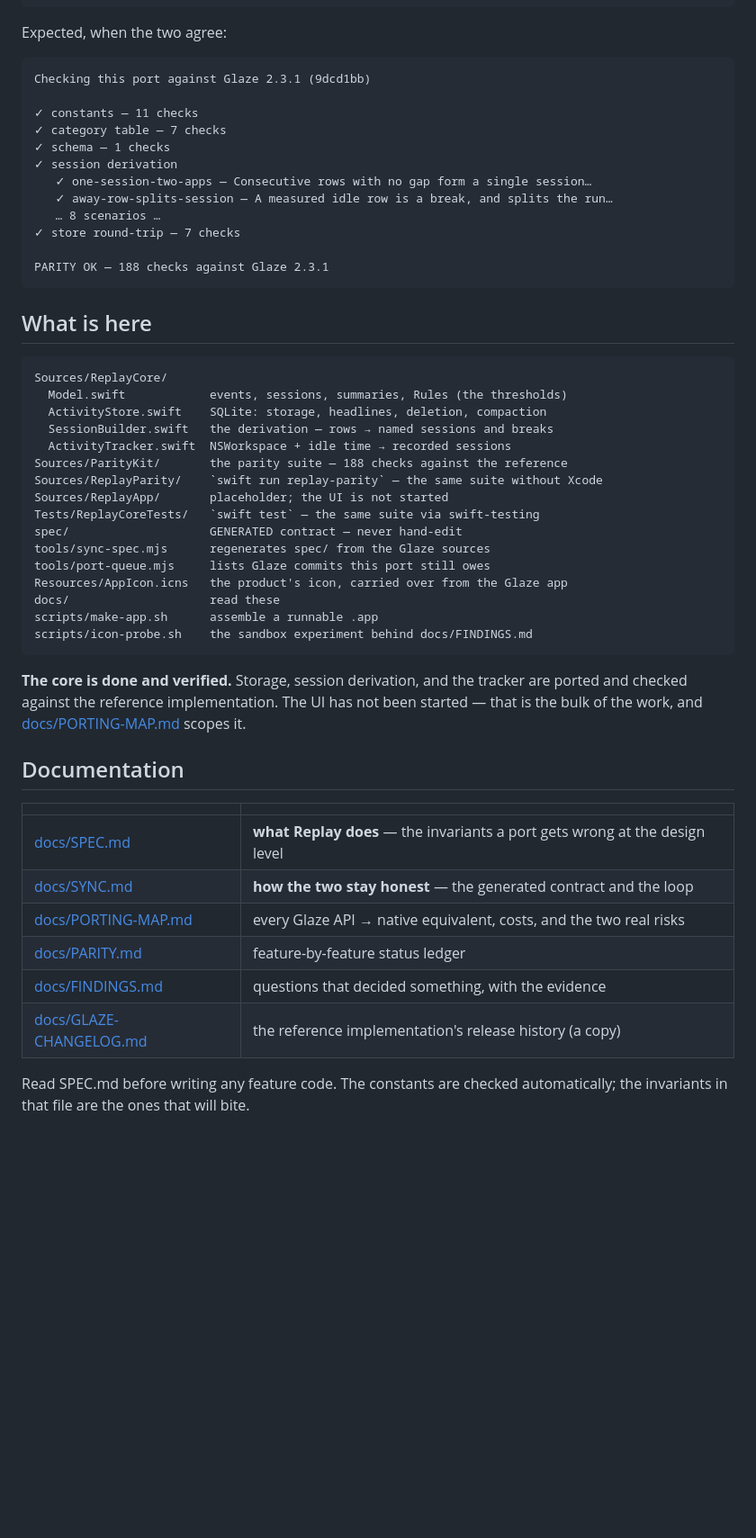
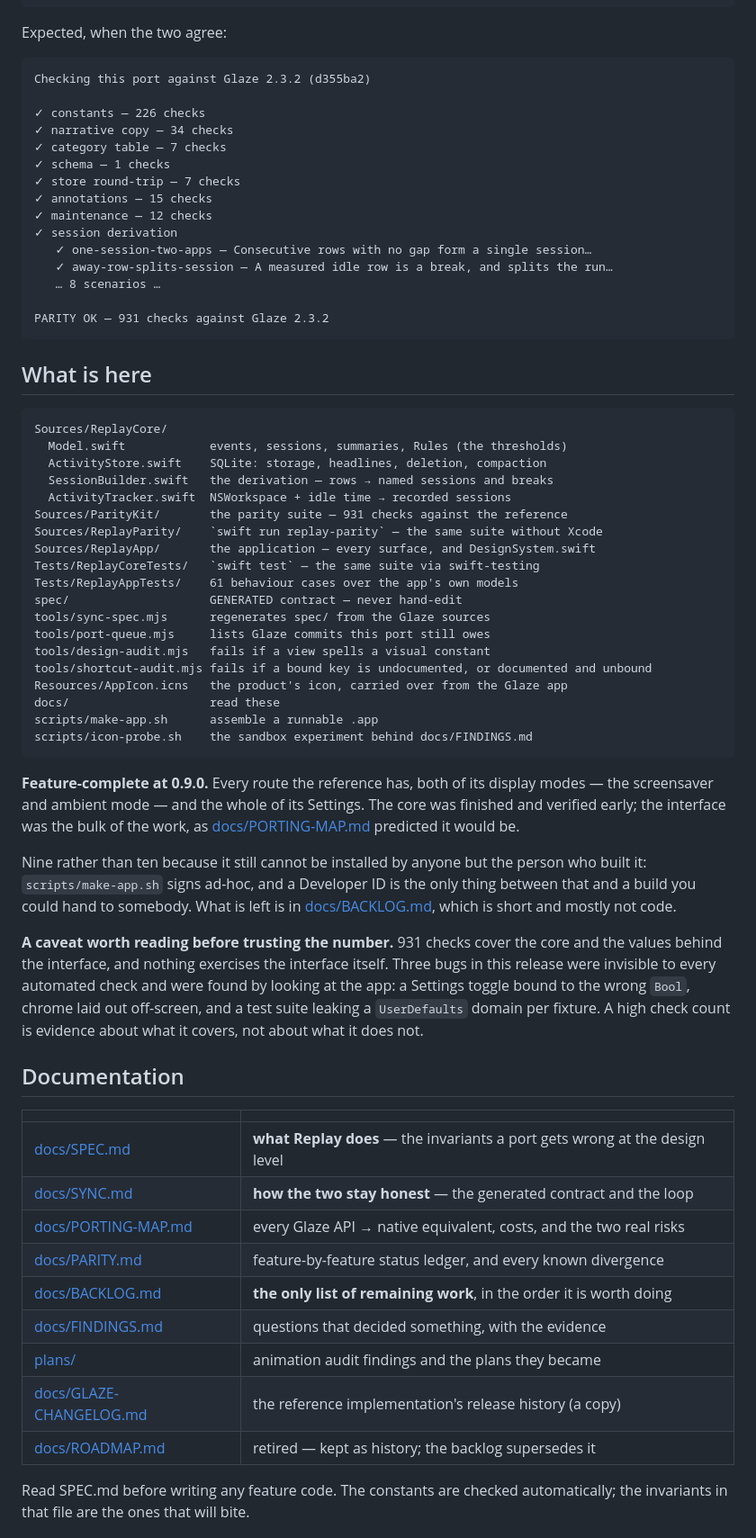
Before and after one commit to nurkamol/replay-swift, a Markdown page: README.md, the part around the change. Shown at 90% size. Drawn GitHub-style; blank space fills up the shorter version.

````diff
--- a/README.md
+++ b/README.md
@@ -36,18 +36,21 @@ swift run replay-parity
 Expected, when the two agree:
 
 ```
-Checking this port against Glaze 2.3.1 (9dcd1bb)
+Checking this port against Glaze 2.3.2 (d355ba2)
 
-✓ constants — 11 checks
+✓ constants — 226 checks
+✓ narrative copy — 34 checks
 ✓ category table — 7 checks
 ✓ schema — 1 checks
+✓ store round-trip — 7 checks
+✓ annotations — 15 checks
+✓ maintenance — 12 checks
 ✓ session derivation
    ✓ one-session-two-apps — Consecutive rows with no gap form a single session…
    ✓ away-row-splits-session — A measured idle row is a break, and splits the run…
    … 8 scenarios …
-✓ store round-trip — 7 checks
 
-PARITY OK — 188 checks against Glaze 2.3.1
+PARITY OK — 931 checks against Glaze 2.3.2
 ```
 
 ## What is here
@@ -58,22 +61,38 @@ Sources/ReplayCore/
   ActivityStore.swift    SQLite: storage, headlines, deletion, compaction
   SessionBuilder.swift   the derivation — rows → named sessions and breaks
   ActivityTracker.swift  NSWorkspace + idle time → recorded sessions
-Sources/ParityKit/       the parity suite — 188 checks against the reference
+Sources/ParityKit/       the parity suite — 931 checks against the reference
 Sources/ReplayParity/    `swift run replay-parity` — the same suite without Xcode
-Sources/ReplayApp/       placeholder; the UI is not started
+Sources/ReplayApp/       the application — every surface, and DesignSystem.swift
 Tests/ReplayCoreTests/   `swift test` — the same suite via swift-testing
+Tests/ReplayAppTests/    61 behaviour cases over the app's own models
 spec/                    GENERATED contract — never hand-edit
 tools/sync-spec.mjs      regenerates spec/ from the Glaze sources
 tools/port-queue.mjs     lists Glaze commits this port still owes
+tools/design-audit.mjs   fails if a view spells a visual constant
+tools/shortcut-audit.mjs fails if a bound key is undocumented, or documented and unbound
 Resources/AppIcon.icns   the product's icon, carried over from the Glaze app
 docs/                    read these
 scripts/make-app.sh      assemble a runnable .app
 scripts/icon-probe.sh    the sandbox experiment behind docs/FINDINGS.md
 ```
 
-**The core is done and verified.** Storage, session derivation, and the tracker are
-ported and checked against the reference implementation. The UI has not been started —
-that is the bulk of the work, and [docs/PORTING-MAP.md](docs/PORTING-MAP.md) scopes it.
+**Feature-complete at 0.9.0.** Every route the reference has, both of its display modes —
+the screensaver and ambient mode — and the whole of its Settings. The core was finished and
+verified early; the interface was the bulk of the work, as
+[docs/PORTING-MAP.md](docs/PORTING-MAP.md) predicted it would be.
+
+Nine rather than ten because it still cannot be installed by anyone but the person who
+built it: `scripts/make-app.sh` signs ad-hoc, and a Developer ID is the only thing between
+that and a build you could hand to somebody. What is left is in
+[docs/BACKLOG.md](docs/BACKLOG.md), which is short and mostly not code.
+
+**A caveat worth reading before trusting the number.** 931 checks cover the core and the
+values behind the interface, and nothing exercises the interface itself. Three bugs in this
+release were invisible to every automated check and were found by looking at the app: a
+Settings toggle bound to the wrong `Bool`, chrome laid out off-screen, and a test suite
+leaking a `UserDefaults` domain per fixture. A high check count is evidence about what it
+covers, not about what it does not.
 
 ## Documentation
 
@@ -82,9 +101,12 @@ that is the bulk of the work, and [docs/PORTING-MAP.md](docs/PORTING-MAP.md) sco
 | [docs/SPEC.md](docs/SPEC.md) | **what Replay does** — the invariants a port gets wrong at the design level |
 | [docs/SYNC.md](docs/SYNC.md) | **how the two stay honest** — the generated contract and the loop |
 | [docs/PORTING-MAP.md](docs/PORTING-MAP.md) | every Glaze API → native equivalent, costs, and the two real risks |
-| [docs/PARITY.md](docs/PARITY.md) | feature-by-feature status ledger |
+| [docs/PARITY.md](docs/PARITY.md) | feature-by-feature status ledger, and every known divergence |
+| [docs/BACKLOG.md](docs/BACKLOG.md) | **the only list of remaining work**, in the order it is worth doing |
 | [docs/FINDINGS.md](docs/FINDINGS.md) | questions that decided something, with the evidence |
+| [plans/](plans/) | animation audit findings and the plans they became |
 | [docs/GLAZE-CHANGELOG.md](docs/GLAZE-CHANGELOG.md) | the reference implementation's release history (a copy) |
+| [docs/ROADMAP.md](docs/ROADMAP.md) | retired — kept as history; the backlog supersedes it |
 
 Read SPEC.md before writing any feature code. The constants are checked automatically;
 the invariants in that file are the ones that will bite.
````
Also changed, not shown: docs/FINDINGS.md (+29 -0 lines), docs/SPEC.md (+15 -0 lines).
